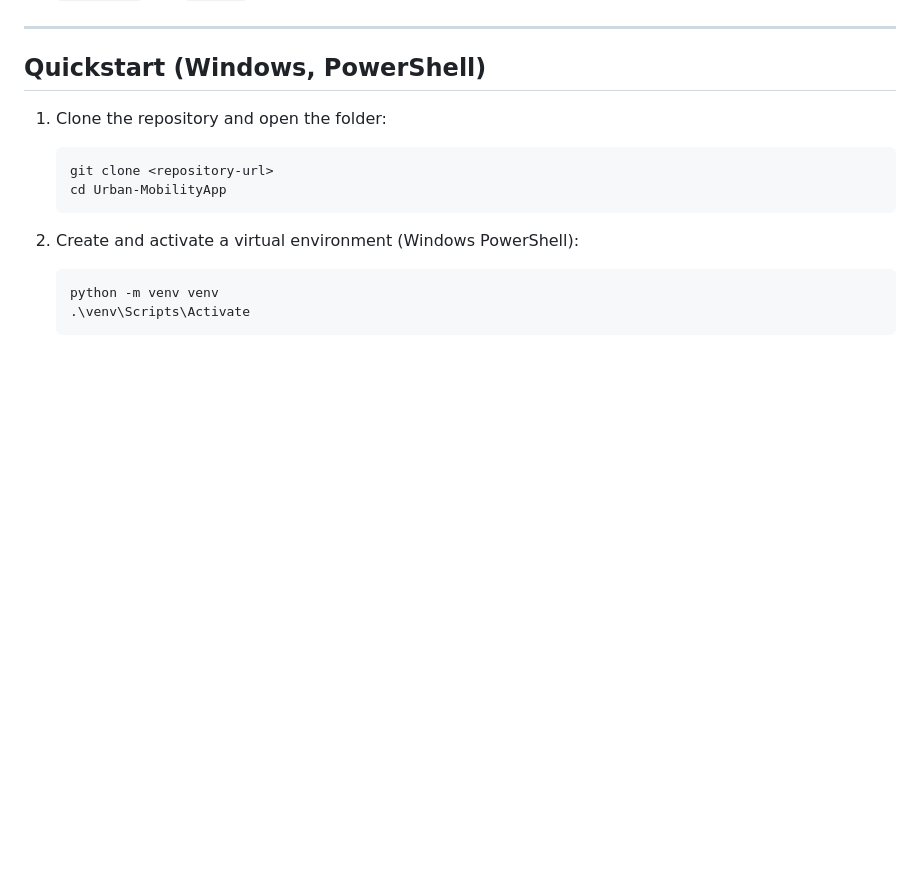
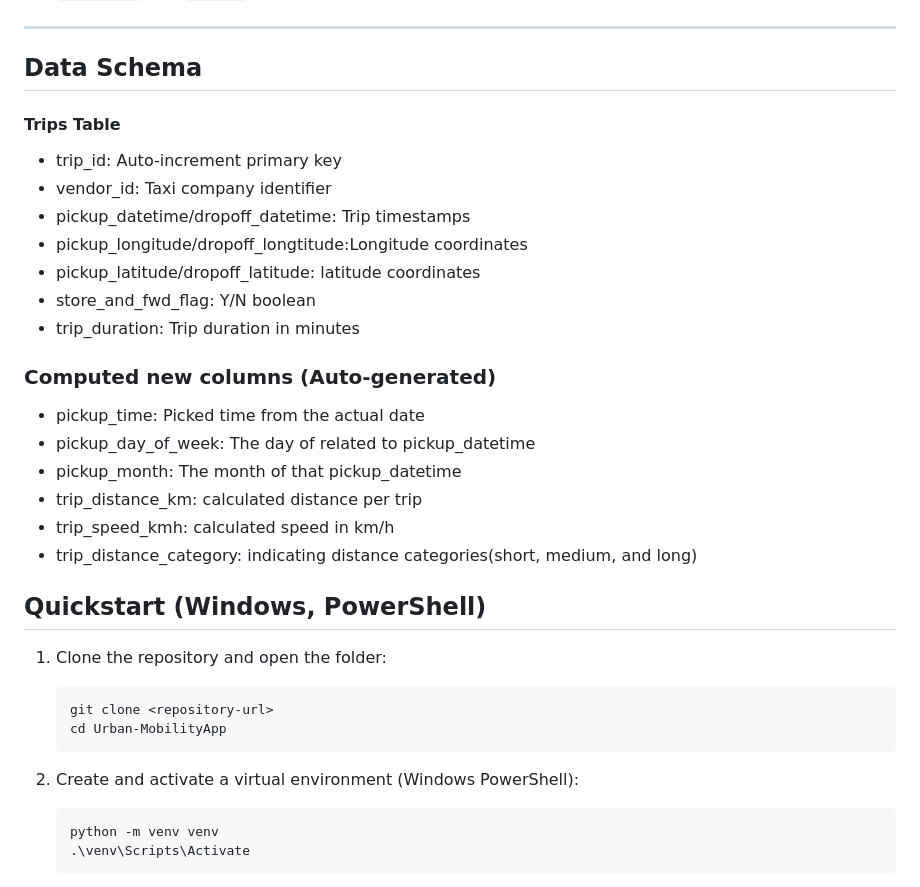
Before and after one commit to Christian-Regnante/Urban-MobilityApp, a Markdown page: README.md, the part around one of its changes. GitHub-like rendering; blank space fills up the shorter version.

```diff
--- a/README.md
+++ b/README.md
@@ -20,6 +20,26 @@ This repository includes utilities to clean a raw CSV of trips, create a databas
 - `templates/` and `static/` - simple UI (optional)
 
 ---
+
+## Data Schema
+
+#### Trips Table
+   - trip_id: Auto-increment primary key
+   - vendor_id: Taxi company identifier
+   - pickup_datetime/dropoff_datetime: Trip timestamps
+   - pickup_longitude/dropoff_longtitude:Longitude coordinates
+   - pickup_latitude/dropoff_latitude: latitude coordinates
+   - store_and_fwd_flag: Y/N boolean
+   - trip_duration: Trip duration in minutes
+
+### Computed new columns (Auto-generated)
+   - pickup_time: Picked time from the actual date
+   - pickup_day_of_week: The day of related to pickup_datetime
+   - pickup_month: The month of that pickup_datetime
+   - trip_distance_km: calculated distance per trip
+   - trip_speed_kmh: calculated speed in km/h
+   - trip_distance_category: indicating distance categories(short, medium, and long)
+
 
 ## Quickstart (Windows, PowerShell)
 
```
Also changed, not shown: other parts of README.md (+34 -1 lines).
